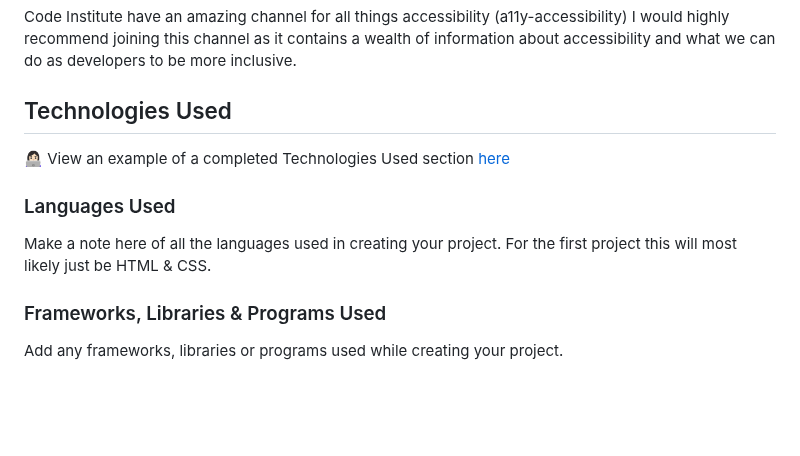
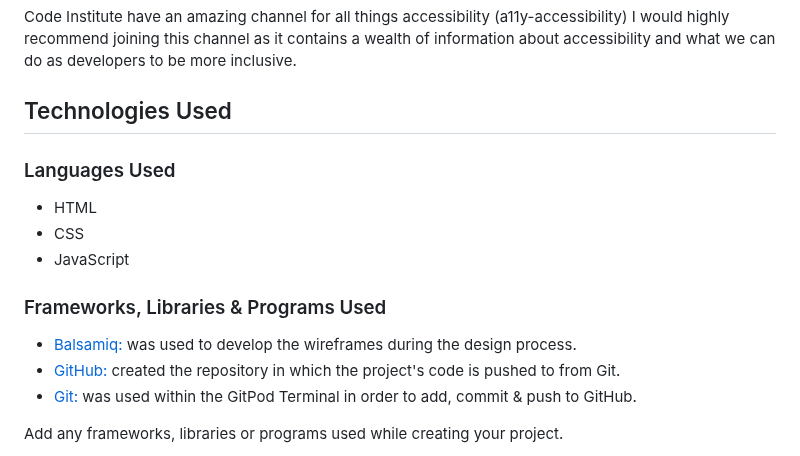
Before and after one commit to Code-Institute-Submissions/hogwarts-house-sorting, a Markdown page: README.md, the part around one of its changes. Drawn GitHub-style; blank space fills up the shorter version.

Commit message:
Add languages & current frameworks/programs to the technologies section of README

```diff
--- a/README.md
+++ b/README.md
@@ -133,13 +131,16 @@ Code Institute have an amazing channel for all things accessibility (a11y-access
 
 ## Technologies Used
 
-👩🏻‍💻 View an example of a completed Technologies Used section [here](https://github.com/kera-cudmore/Bully-Book-Club#Technologies-Used)
-
 ### Languages Used
-
-Make a note here of all the languages used in creating your project. For the first project this will most likely just be HTML & CSS.
+- HTML
+- CSS
+- JavaScript
 
 ### Frameworks, Libraries & Programs Used
+- [Balsamiq:](https://balsamiq.com/) was used to develop the wireframes during the design process.
+- [GitHub:](https://github.com/) created the repository in which the project's code is pushed to from Git.
+- [Git:](https://git-scm.com/) was used within the GitPod Terminal in order to add, commit & push to GitHub.
+
 
 Add any frameworks, libraries or programs used while creating your project.
 
```
Also changed, not shown: other parts of README.md (+0 -2 lines).
